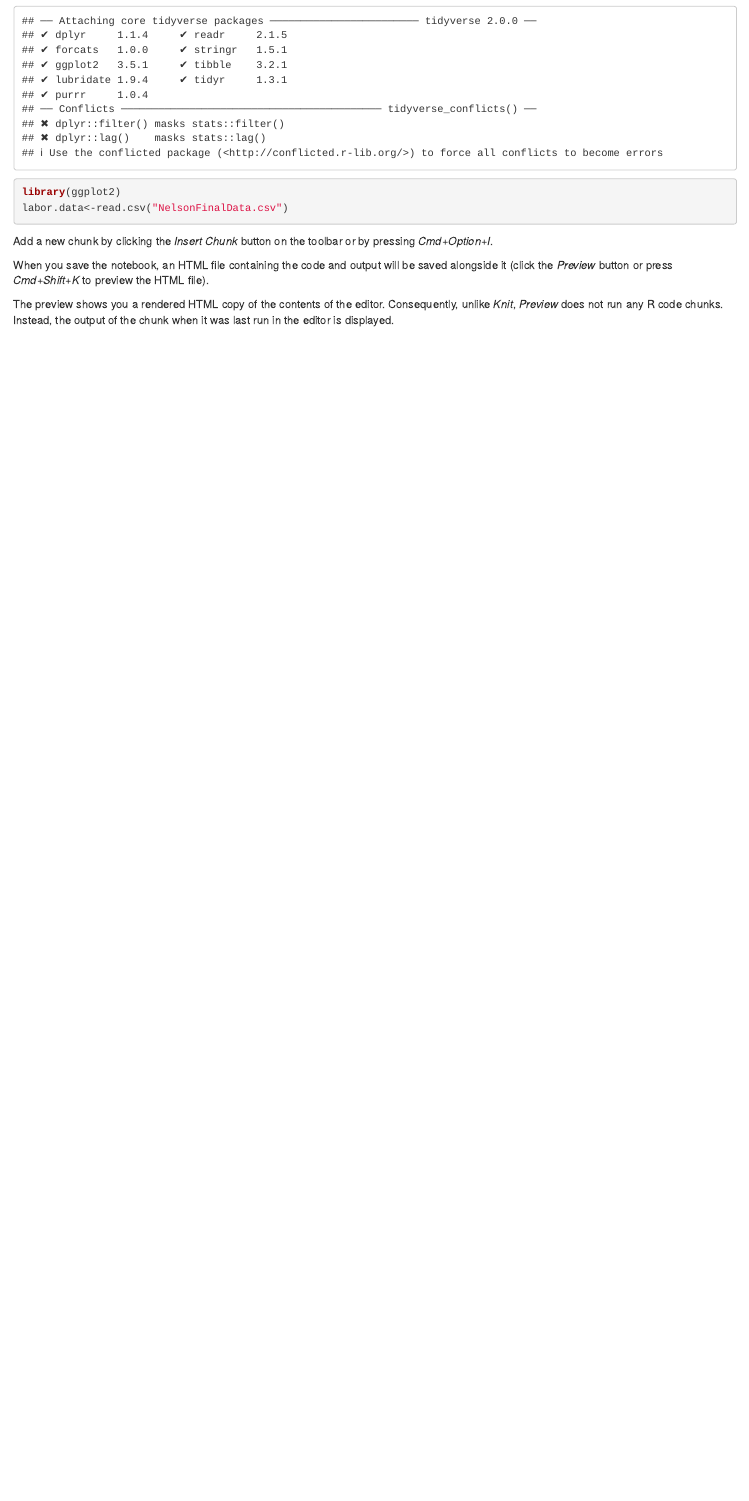
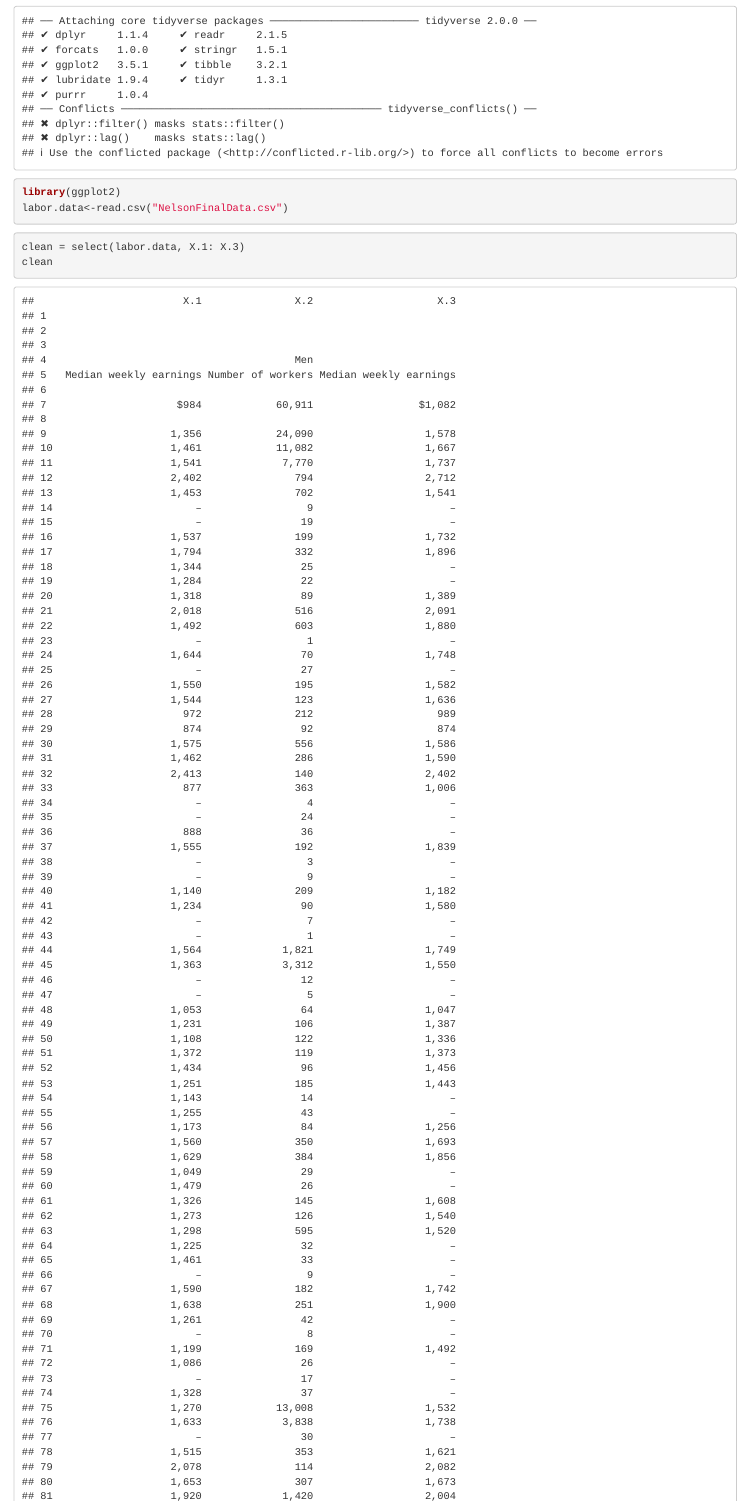
Before and after one commit to tzhang852/COMP_4441_Final, an R Markdown document (RStudio Final.Rmd): the page in a window 1100 px wide, from 170 px down. Rendered offline with R 4.5, knitr and Pandoc, with nearby package versions.

Commit message:
Add new change

````diff
--- a/RStudio Final.Rmd
+++ b/RStudio Final.Rmd
@@ -12,8 +12,13 @@ Try executing this chunk by clicking the *Run* button within the chunk or by pla
 library(tidyverse)
 library(ggplot2)
 labor.data<-read.csv("NelsonFinalData.csv")
+
 ```
 
+```{r}
+clean = select(labor.data, X.1: X.3)
+clean
+```
 Add a new chunk by clicking the *Insert Chunk* button on the toolbar or by pressing *Cmd+Option+I*.
 
 When you save the notebook, an HTML file containing the code and output will be saved alongside it (click the *Preview* button or press *Cmd+Shift+K* to preview the HTML file).
````
